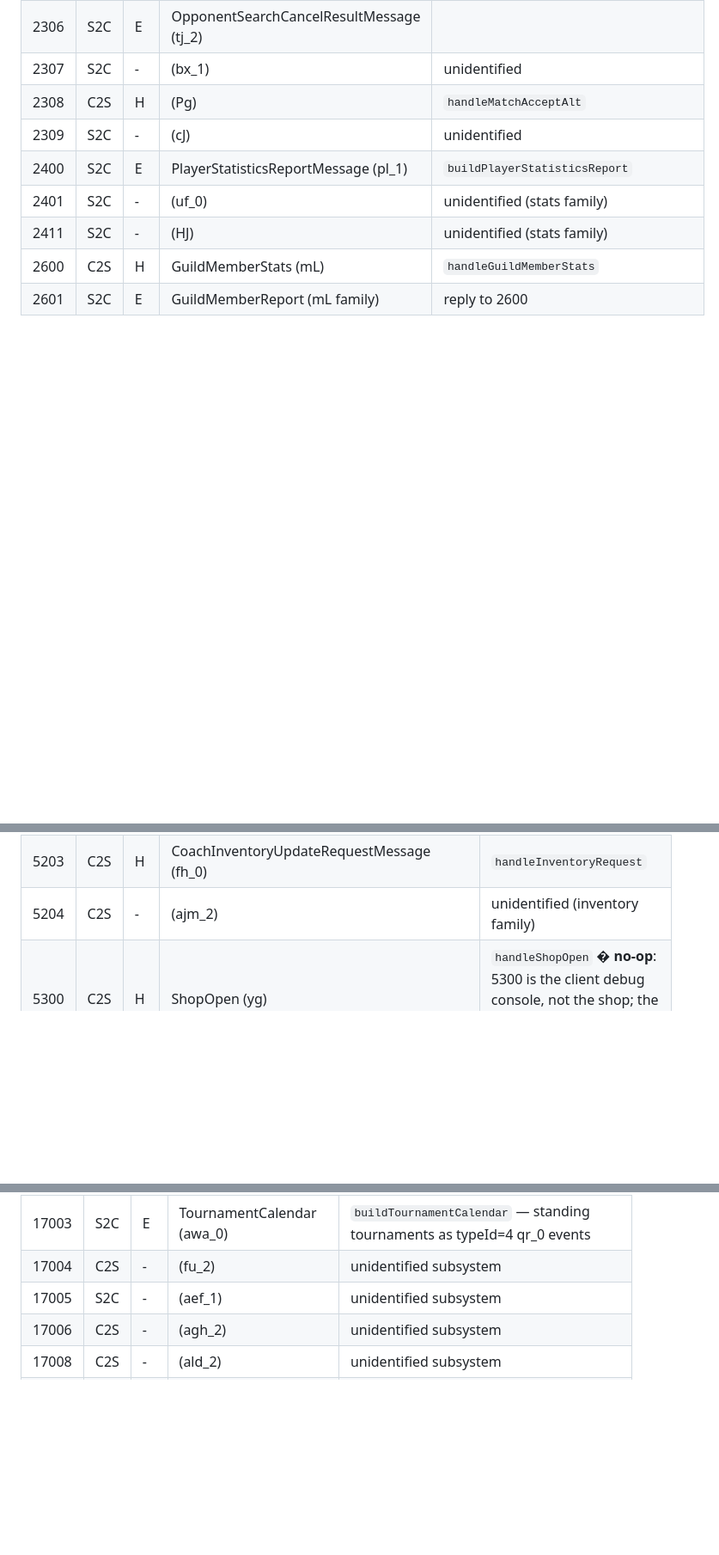
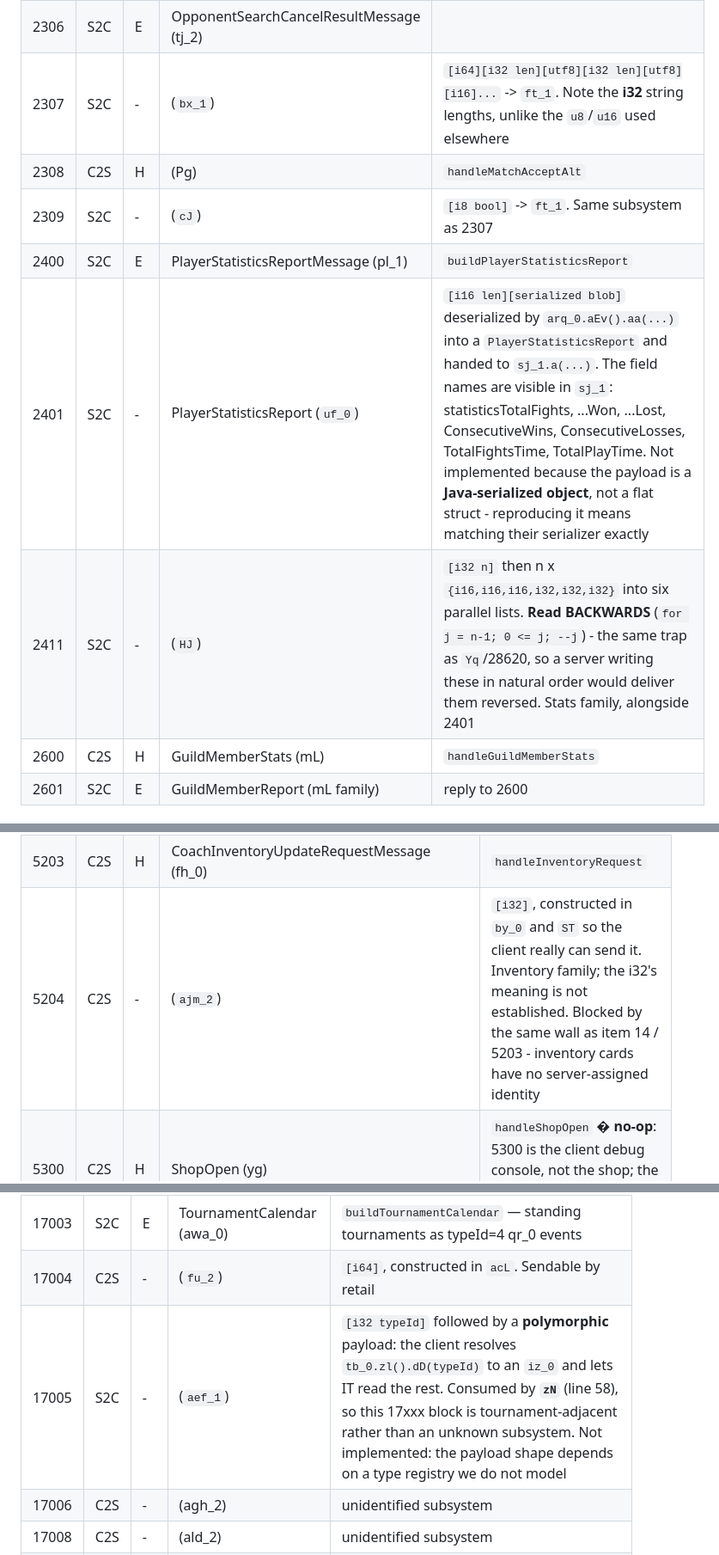
Before and after one commit to StarLoco/StarLoco-Arena, a Markdown page: server/docs/OPCODE-INVENTORY.md, 3 parts joined by grey strips. Shown at 86% size. Rendered like a GitHub page; blank space fills up the shorter version.

Commit message:
docs(opcodes): decode the scattered 2xxx/5xxx/8xxx/17xxx/25xxx rows
Batch-decoded the leftovers that were not part of any cluster. Two are worth calling out.

17005 and 25000 are consumed by zN - the TOURNAMENT handler. The 15000-17010 range was filed
as an "unidentified subsystem"; it is not a separate subsystem at all. 17005 resisted decoding
because its payload is polymorphic: an i32 type id selects a reader from tb_0.zl(), so there
is no flat struct to write down. Renamed the section heading accordingly.

2411 reads its six parallel arrays BACKWARDS (for j = n-1; 0 <= j; --j). That is the same trap
as Yq/28620, where writing the arrays in natural order announces the finalists swapped. Any
future implementation has to reverse them, so it is recorded on the row rather than left to be
rediscovered by someone watching stats come out in the wrong order.

Also: 2401 is the player statistics report, and its field names are legible in sj_1
(statisticsTotalFights/...Won/...Lost/ConsecutiveWins/ConsecutiveLosses/TotalFightsTime/
TotalPlayTime) - but the payload is a Java-SERIALIZED object, not a flat struct, so emitting
it means matching their serializer byte-for-byte. That is a different and much larger job than
the wire format suggests, which is exactly the kind of thing the row should say.

8400 aBZ joins 27552 as inert: empty payload,
eturn true, referenced only by the factory.

Vague rows: 25 -> 16.

```diff
--- a/server/docs/OPCODE-INVENTORY.md
+++ b/server/docs/OPCODE-INVENTORY.md
@@ -194,12 +194,12 @@ obfuscated client class from the CSV; real class name is used when the CSV knows
 | 2303 | C2S | H | OpponentSearchCancelMessage (adj_0) | `handleOpponentSearchCancel` |
 | 2304 | S2C | E | OpponentSearchInProgressMessage (Hf) | matchmaking "searching…" |
 | 2306 | S2C | E | OpponentSearchCancelResultMessage (tj_2) | |
-| 2307 | S2C | - | (bx_1) | unidentified |
+| 2307 | S2C | - | (`bx_1`) | `[i64][i32 len][utf8][i32 len][utf8][i16]...` -> `ft_1`. Note the **i32** string lengths, unlike the `u8`/`u16` used elsewhere |
 | 2308 | C2S | H | (Pg) | `handleMatchAcceptAlt` |
-| 2309 | S2C | - | (cJ) | unidentified |
+| 2309 | S2C | - | (`cJ`) | `[i8 bool]` -> `ft_1`. Same subsystem as 2307 |
 | 2400 | S2C | E | PlayerStatisticsReportMessage (pl_1) | `buildPlayerStatisticsReport` |
-| 2401 | S2C | - | (uf_0) | unidentified (stats family) |
-| 2411 | S2C | - | (HJ) | unidentified (stats family) |
+| 2401 | S2C | - | PlayerStatisticsReport (`uf_0`) | `[i16 len][serialized blob]` deserialized by `arq_0.aEv().aa(...)` into a `PlayerStatisticsReport` and handed to `sj_1.a(...)`. The field names are visible in `sj_1`: statisticsTotalFights, ...Won, ...Lost, ConsecutiveWins, ConsecutiveLosses, TotalFightsTime, TotalPlayTime. Not implemented because the payload is a **Java-serialized object**, not a flat struct - reproducing it means matching their serializer exactly |
+| 2411 | S2C | - | (`HJ`) | `[i32 n]` then n x `{i16,i16,i16,i32,i32,i32}` into six parallel lists. **Read BACKWARDS** (`for j = n-1; 0 <= j; --j`) - the same trap as `Yq`/28620, so a server writing these in natural order would deliver them reversed. Stats family, alongside 2401 |
 | 2600 | C2S | H | GuildMemberStats (mL) | `handleGuildMemberStats` |
 | 2601 | S2C | E | GuildMemberReport (mL family) | reply to 2600 |
 
@@ -310,7 +310,7 @@ obfuscated client class from the CSV; real class name is used when the CSV knows
 | 5201 | C2S | H | CoachEquipmentUpdateRequestMessage (aEl) | `handleEquipmentRequest` |
 | 5202 | S2C | I | CoachEquipmentUpdate (yz_2) | **intentionally inactive** � a coach's overworld avatar is hair/skin/sex (already sent correct at ActorSpawn); "equipment" is cards/deck (gameplay), delivered per-fight via 8000. Broadcasting it re-skins nothing visible |
 | 5203 | C2S | H | CoachInventoryUpdateRequestMessage (fh_0) | `handleInventoryRequest` |
-| 5204 | C2S | - | (ajm_2) | unidentified (inventory family) |
+| 5204 | C2S | - | (`ajm_2`) | `[i32]`, constructed in `by_0` and `ST` so the client really can send it. Inventory family; the i32's meaning is not established. Blocked by the same wall as item 14 / 5203 - inventory cards have no server-assigned identity |
 | 5300 | C2S | H | ShopOpen (yg) | `handleShopOpen` � **no-op**: 5300 is the client debug console, not the shop; the Card Master opens via 201 |
 | 5301 | ? | - | (axZ) | unidentified stub (shop close?) |
 | 5400 | C2S | H | ShopBarter (aOo) | `handleShopBarter` |
@@ -403,8 +403,8 @@ obfuscated client class from the CSV; real class name is used when the CSV knows
 | 15507 | S2C | E | MailNameResult (afj_2) | `0` = no such coach |
 | 17002 | C2S | H | TournamentCalReq (yq_1) | `handleTournamentCalendarRequest` (TournamentTotem) |
 | 17003 | S2C | E | TournamentCalendar (awa_0) | `buildTournamentCalendar` — standing tournaments as typeId=4 qr_0 events |
-| 17004 | C2S | - | (fu_2) | unidentified subsystem |
-| 17005 | S2C | - | (aef_1) | unidentified subsystem |
+| 17004 | C2S | - | (`fu_2`) | `[i64]`, constructed in `acL`. Sendable by retail |
+| 17005 | S2C | - | (`aef_1`) | `[i32 typeId]` followed by a **polymorphic** payload: the client resolves `tb_0.zl().dD(typeId)` to an `iz_0` and lets IT read the rest. Consumed by **`zN`** (line 58), so this 17xxx block is tournament-adjacent rather than an unknown subsystem. Not implemented: the payload shape depends on a type registry we do not model |
 | 17006 | C2S | - | (agh_2) | unidentified subsystem |
 | 17008 | C2S | - | (ald_2) | unidentified subsystem |
 | 17010 | C2S | - | (aFu) | unidentified subsystem |
```
Also changed, not shown: other parts of server/docs/OPCODE-INVENTORY.md (+2 -2 lines).
